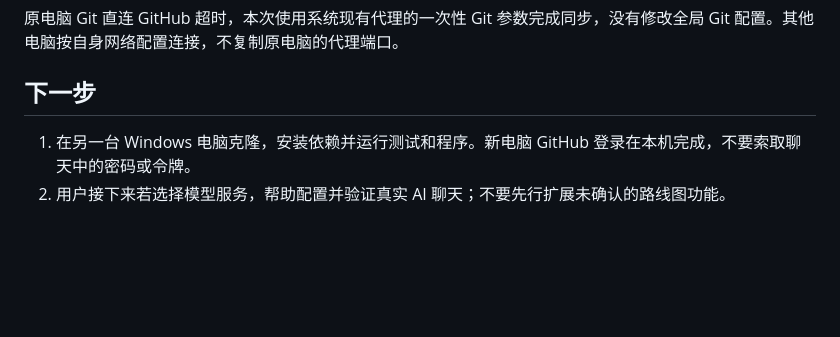
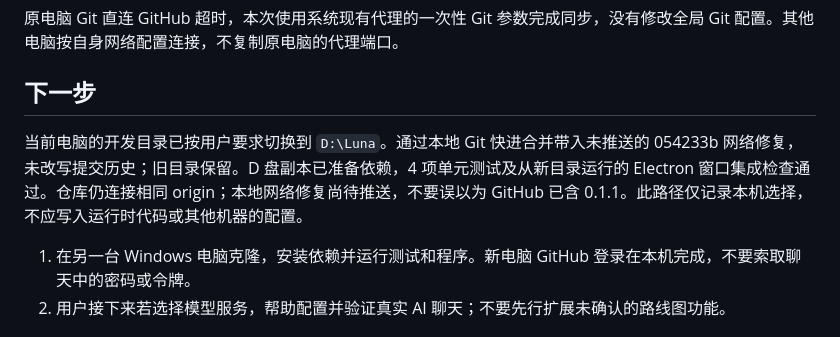
Before and after one commit to zark7351/Luna, a Markdown page: HANDOFF.md, the part around the change. Rendered like a GitHub page; blank space fills up the shorter version.

Commit message:
Record local development directory migration

```diff
--- a/HANDOFF.md
+++ b/HANDOFF.md
@@ -53,5 +53,7 @@
 
 ## 下一步
 
+当前电脑的开发目录已按用户要求切换到 `D:\Luna`。通过本地 Git 快进合并带入未推送的 054233b 网络修复，未改写提交历史；旧目录保留。D 盘副本已准备依赖，4 项单元测试及从新目录运行的 Electron 窗口集成检查通过。仓库仍连接相同 origin；本地网络修复尚待推送，不要误以为 GitHub 已含 0.1.1。此路径仅记录本机选择，不应写入运行时代码或其他机器的配置。
+
 1. 在另一台 Windows 电脑克隆，安装依赖并运行测试和程序。新电脑 GitHub 登录在本机完成，不要索取聊天中的密码或令牌。
 2. 用户接下来若选择模型服务，帮助配置并验证真实 AI 聊天；不要先行扩展未确认的路线图功能。
```
